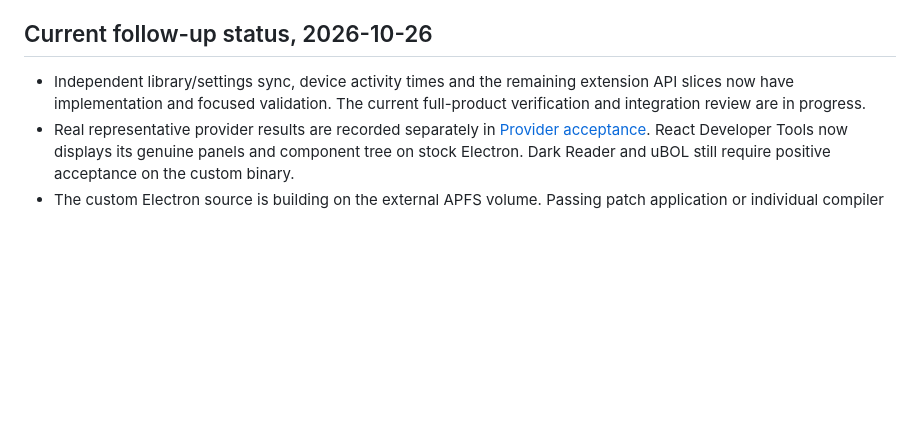
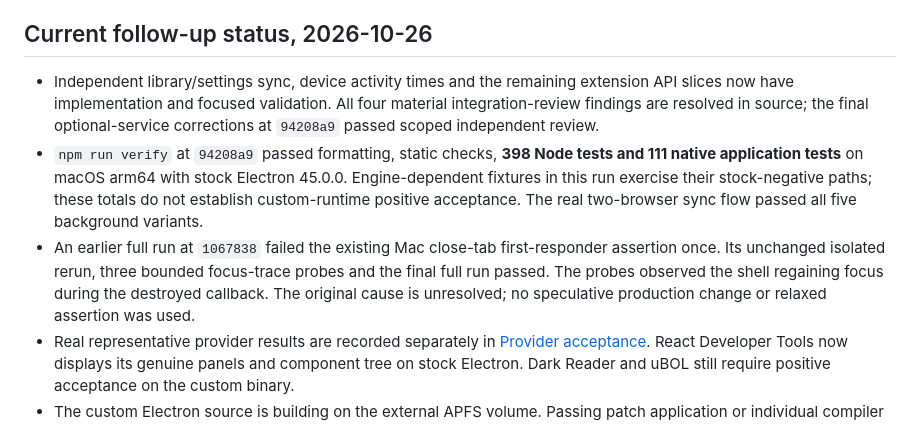
Before and after one commit to Zacro-Technologies/zacro_browser, a Markdown page: docs/EXTENSIONS-SYNC-VALIDATION.md, the part around the change. Drawn GitHub-style; blank space fills up the shorter version.

Commit message:
docs: record reviewed source and current stock verification

```diff
--- a/docs/EXTENSIONS-SYNC-VALIDATION.md
+++ b/docs/EXTENSIONS-SYNC-VALIDATION.md
@@ -13,8 +13,19 @@ passed acceptance after the user handled the OS Keychain confirmation.
 ## Current follow-up status, 2026-10-26
 
 - Independent library/settings sync, device activity times and the remaining
-  extension API slices now have implementation and focused validation. The
-  current full-product verification and integration review are in progress.
+  extension API slices now have implementation and focused validation. All four
+  material integration-review findings are resolved in source; the final
+  optional-service corrections at `94208a9` passed scoped independent review.
+- `npm run verify` at `94208a9` passed formatting, static checks, **398 Node
+  tests and 111 native application tests** on macOS arm64 with stock Electron
+  45.0.0. Engine-dependent fixtures in this run exercise their stock-negative
+  paths; these totals do not establish custom-runtime positive acceptance.
+  The real two-browser sync flow passed all five background variants.
+- An earlier full run at `1067838` failed the existing Mac close-tab
+  first-responder assertion once. Its unchanged isolated rerun, three bounded
+  focus-trace probes and the final full run passed. The probes observed the
+  shell regaining focus during the destroyed callback. The original cause is
+  unresolved; no speculative production change or relaxed assertion was used.
 - Real representative provider results are recorded separately in
   [Provider acceptance](EXTENSION-PROVIDER-VALIDATION.md). React Developer Tools
   now displays its genuine panels and component tree on stock Electron.
```
